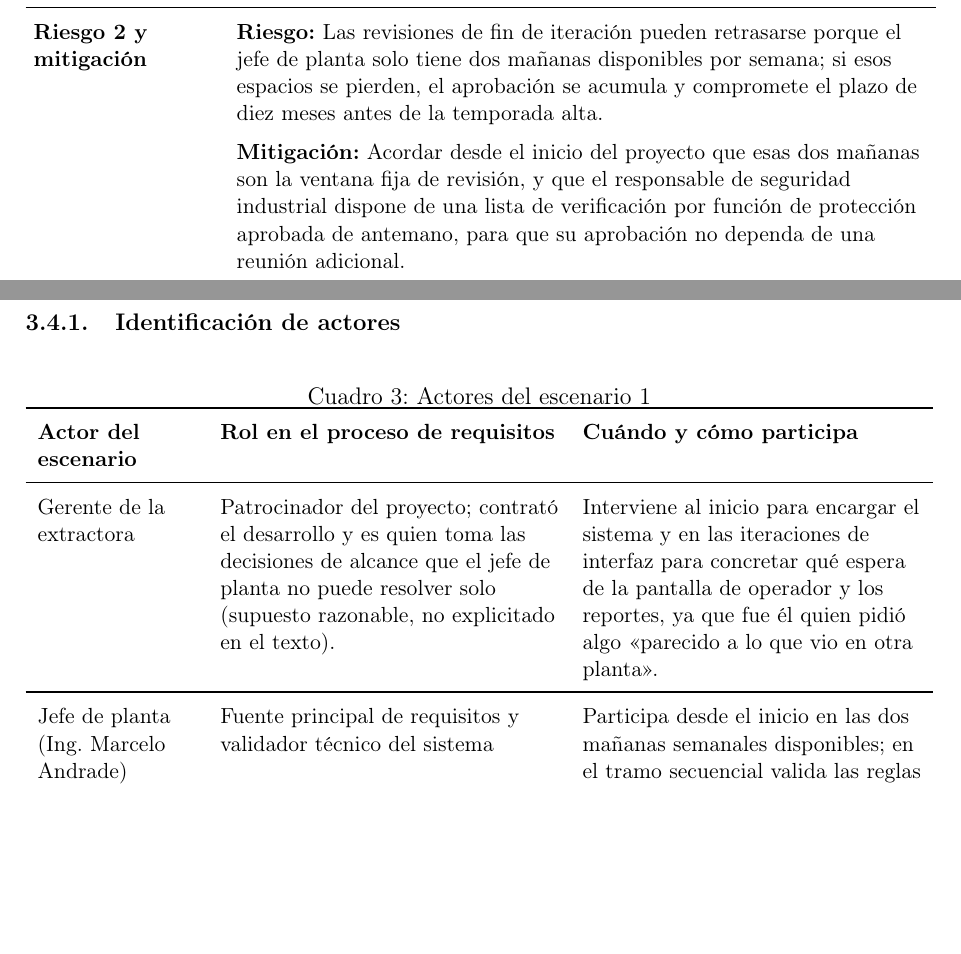
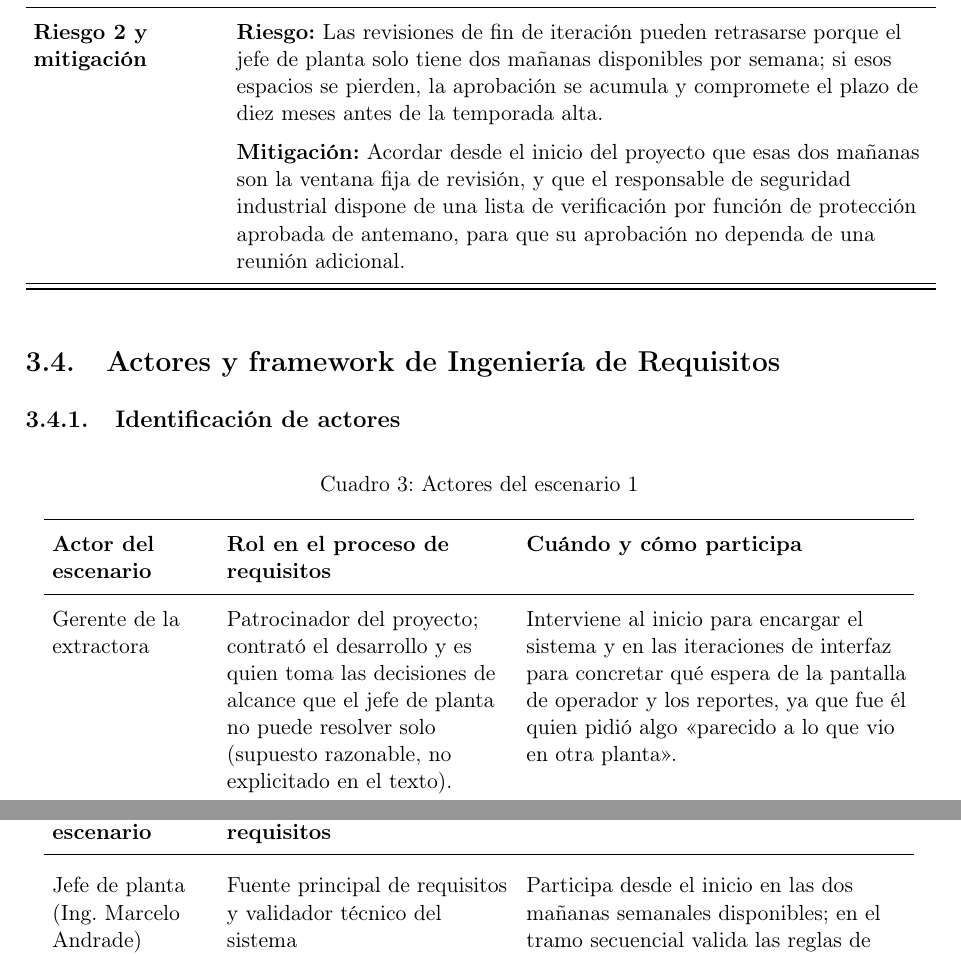
Before and after one commit to JulexyLlerena/ISR401-LlerenaAngelina, a LaTeX document (FORM_PC_01/main.tex): two parts of pages 6 and 8 of 23 before the commit and two parts of pages 6 and 7 of 22 after it, joined at a grey line, cut so that both start at the same text, the shorter picture padded with empty space. Compiled offline with pdfLaTeX.

Commit message:
Corrige tablas de actores y framework del escenario 1 y concordancia en riesgo 2

```diff
--- a/FORM_PC_01/main.tex
+++ b/FORM_PC_01/main.tex
@@ -188,7 +188,7 @@ memoria limitada.
 \textbf{Por qué se descartan los otros dos modelos} & \textbf{Cascada:} Cerrar la arquitectura completa antes del mes 3 implica asumir un protocolo de comunicación con los sensores; si el proveedor elegido impone uno distinto, el rediseño puede invalidar trabajo ya aprobado y retrasar la puesta en marcha antes de la temporada alta.\par\medskip \textbf{Ágil puro:} Puede producir documentación técnica, pero añadirle la estructura formal que la aseguradora exige ---documento de requisitos de seguridad aprobado, trazabilidad requisito-prueba por cada función de protección--- le demanda más proceso del que el modelo prevé de forma natural. Además, la baja disponibilidad del jefe de planta (dos mañanas por semana) limita la cadencia de revisión: con esa ventana no es viable sostener sprints cortos que necesiten retroalimentación casi semanal del cliente para avanzar. \\ \midrule
 \textbf{Tensión principal del escenario} & La interfaz de operador y los reportes siguen indefinidos porque el gerente pide algo «parecido a lo que vio en otra planta». Esa vaguedad apunta a ágil: es exactamente el tipo de requisito que se aclara mejor mostrando versiones sucesivas al usuario. El modelo híbrido acepta esa tensión pero la resuelve solo en parte, porque la disponibilidad limitada del jefe de planta sigue siendo un freno para iterar rápido sobre la interfaz. \\ \midrule
 \textbf{Riesgo 1 y mitigación} & \textbf{Riesgo:} Un cambio en el protocolo de sensores descubierto al mes 3 podría afectar funciones de seguridad ya especificadas y aprobadas si la capa de comunicación quedó acoplada al núcleo durante la fase secuencial.\par\medskip \textbf{Mitigación:} Definir la interfaz entre la lógica de seguridad y la capa de sensores como un módulo abstracto desde el inicio, de modo que el núcleo aprobado no dependa del protocolo concreto del proveedor. \\ \midrule
-\textbf{Riesgo 2 y mitigación} & \textbf{Riesgo:} Las revisiones de fin de iteración pueden retrasarse porque el jefe de planta solo tiene dos mañanas disponibles por semana; si esos espacios se pierden, el aprobación se acumula y compromete el plazo de diez meses antes de la temporada alta.\par\medskip \textbf{Mitigación:} Acordar desde el inicio del proyecto que esas dos mañanas son la ventana fija de revisión, y que el responsable de seguridad industrial dispone de una lista de verificación por función de protección aprobada de antemano, para que su aprobación no dependa de una reunión adicional. \\ \midrule
+\textbf{Riesgo 2 y mitigación} & \textbf{Riesgo:} Las revisiones de fin de iteración pueden retrasarse porque el jefe de planta solo tiene dos mañanas disponibles por semana; si esos espacios se pierden, la aprobación se acumula y compromete el plazo de diez meses antes de la temporada alta.\par\medskip \textbf{Mitigación:} Acordar desde el inicio del proyecto que esas dos mañanas son la ventana fija de revisión, y que el responsable de seguridad industrial dispone de una lista de verificación por función de protección aprobada de antemano, para que su aprobación no dependa de una reunión adicional. \\ \midrule
 \bottomrule
 \end{longtable}
 \endgroup
@@ -197,18 +197,21 @@ memoria limitada.
 
 \subsubsection{Identificación de actores}
 
-\begin{table}[H]
-\centering
-\caption{Actores del escenario 1}
-\small
-\begin{tabularx}{\textwidth}{
-    >{\raggedright\arraybackslash}p{2.8cm} Y Y
-}
+\begingroup\small\setlength{\tabcolsep}{4pt}
+\begin{longtable}{>{\raggedright\arraybackslash}p{2.8cm} >{\raggedright\arraybackslash}p{5.0cm} >{\raggedright\arraybackslash}p{6.7cm}}
+\caption{Actores del escenario 1}\\
 \toprule
 \textbf{Actor del escenario} &
 \textbf{Rol en el proceso de requisitos} &
 \textbf{Cuándo y cómo participa} \\
 \midrule
+\endfirsthead
+\toprule
+\textbf{Actor del escenario} &
+\textbf{Rol en el proceso de requisitos} &
+\textbf{Cuándo y cómo participa} \\
+\midrule
+\endhead
 Gerente de la extractora &
 Patrocinador del proyecto; contrató el desarrollo y es quien toma las decisiones de alcance que el jefe de planta no puede resolver solo (supuesto razonable, no explicitado en el texto). &
 Interviene al inicio para encargar el sistema y en las iteraciones de interfaz para concretar qué espera de la pantalla de operador y los reportes, ya que fue él quien pidió algo «parecido a lo que vio en otra planta». \\
@@ -241,5 +244,4 @@ Equipo de desarrollo (5 personas) &
 Conduce el proceso de requisitos; elicita, documenta, negocia y verifica los requisitos con todos los demás actores a lo largo de las cuatro fases. &
 Activo durante todo el proyecto; en el tramo secuencial lidera las entrevistas con el jefe de planta y la consulta de especificaciones del fabricante, y en las iteraciones facilita las demos con operadores y registra los cambios de alcance. \\
 \bottomrule
-\end{tabularx}
-\end{table}
+\end{longtable}
```
Also changed, not shown: FORM_PC_01/main.tex (23 more changed lines).
